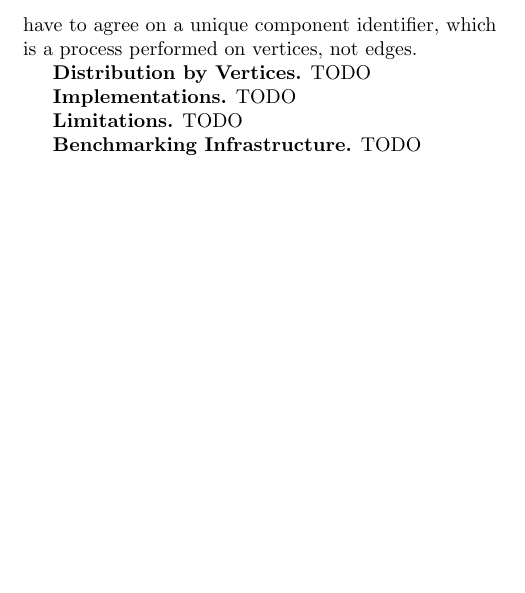
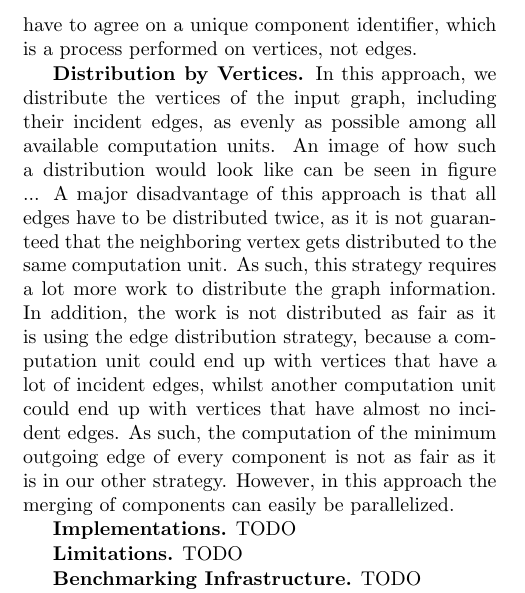
Before and after one commit to ansamuel/parallel-boruvka-project-report, a LaTeX paper (report.tex): part of one column of page 2 of 4, cut so that both start at the same text, the shorter picture padded with empty space. Compiled offline with pdfLaTeX.

Commit message:
Add distribution by vertices paragraph to approach

```diff
--- a/report.tex
+++ b/report.tex
@@ -202,7 +202,16 @@ cannot be parallelized using this approach. This is because during the process o
 have to agree on a unique component identifier, which is a process performed on vertices, not edges.
 
 \mypar{Distribution by Vertices}
-TODO
+In this approach, we distribute the vertices of the input graph, including their incident edges, as evenly as possible
+among all available computation units. An image of how such a distribution would look like can be seen in figure ...
+% TODO
+A major disadvantage of this approach is that all edges have to be distributed twice, as it is not guaranteed that the
+neighboring vertex gets distributed to the same computation unit. As such, this strategy requires a lot more work to
+distribute the graph information. In addition, the work is not distributed as fair as it is using the edge distribution
+strategy, because a computation unit could end up with vertices that have a lot of incident edges, whilst another
+computation unit could end up with vertices that have almost no incident edges. As such, the computation of the minimum
+outgoing edge of every component is not as fair as it is in our other strategy. However, in this approach the merging of
+components can easily be parallelized.
 
 \mypar{Implementations}
 TODO
```
